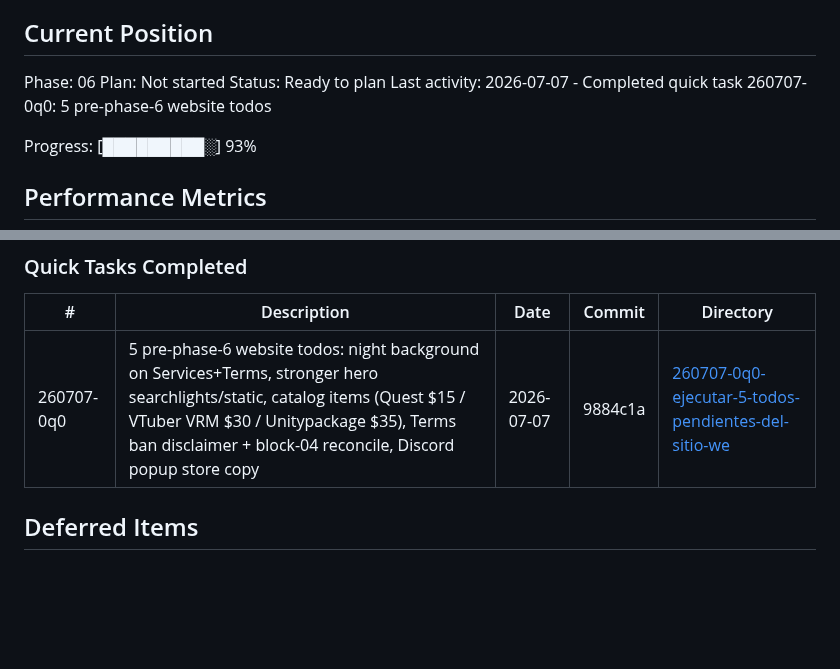
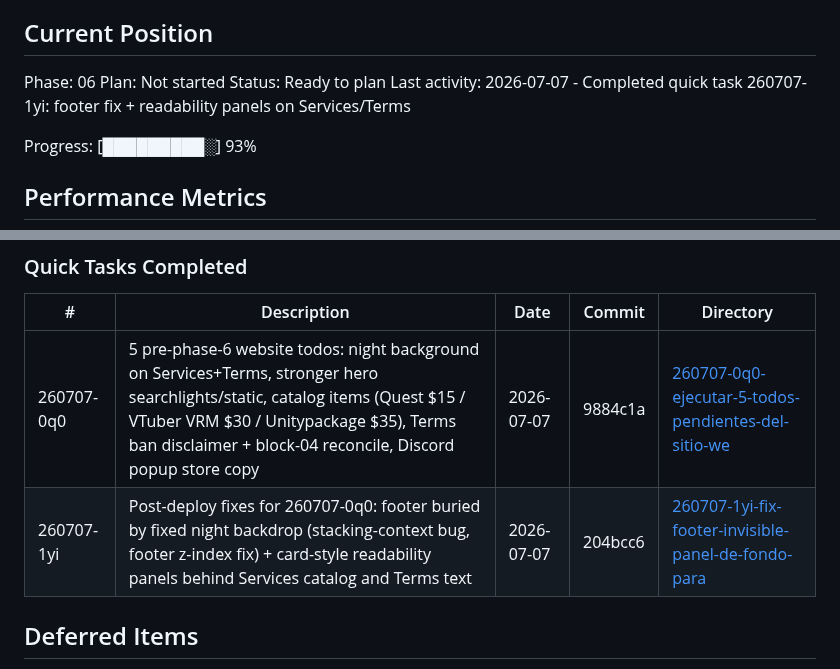
Before and after one commit to Shangrii/Nocturna-Avatars, a Markdown page: .planning/STATE.md, 2 parts joined by grey strips. Drawn GitHub-style; blank space fills up the shorter version.

Commit message:
docs(quick-260707-1yi): footer fix + readability panels complete

```diff
--- a/.planning/STATE.md
+++ b/.planning/STATE.md
@@ -28,7 +28,7 @@ See: .planning/PROJECT.md (updated 2026-06-28)
 Phase: 06
 Plan: Not started
 Status: Ready to plan
-Last activity: 2026-07-07 - Completed quick task 260707-0q0: 5 pre-phase-6 website todos
+Last activity: 2026-07-07 - Completed quick task 260707-1yi: footer fix + readability panels on Services/Terms
 
 Progress: [█████████░] 93%
 
@@ -161,6 +161,7 @@ Recent decisions affecting current work:
 | # | Description | Date | Commit | Directory |
 |---|-------------|------|--------|-----------|
 | 260707-0q0 | 5 pre-phase-6 website todos: night background on Services+Terms, stronger hero searchlights/static, catalog items (Quest $15 / VTuber VRM $30 / Unitypackage $35), Terms ban disclaimer + block-04 reconcile, Discord popup store copy | 2026-07-07 | 9884c1a | [260707-0q0-ejecutar-5-todos-pendientes-del-sitio-we](./quick/260707-0q0-ejecutar-5-todos-pendientes-del-sitio-we/) |
+| 260707-1yi | Post-deploy fixes for 260707-0q0: footer buried by fixed night backdrop (stacking-context bug, footer z-index fix) + card-style readability panels behind Services catalog and Terms text | 2026-07-07 | 204bcc6 | [260707-1yi-fix-footer-invisible-panel-de-fondo-para](./quick/260707-1yi-fix-footer-invisible-panel-de-fondo-para/) |
 
 ## Deferred Items
 
```
Also changed, not shown: 1 other file.
